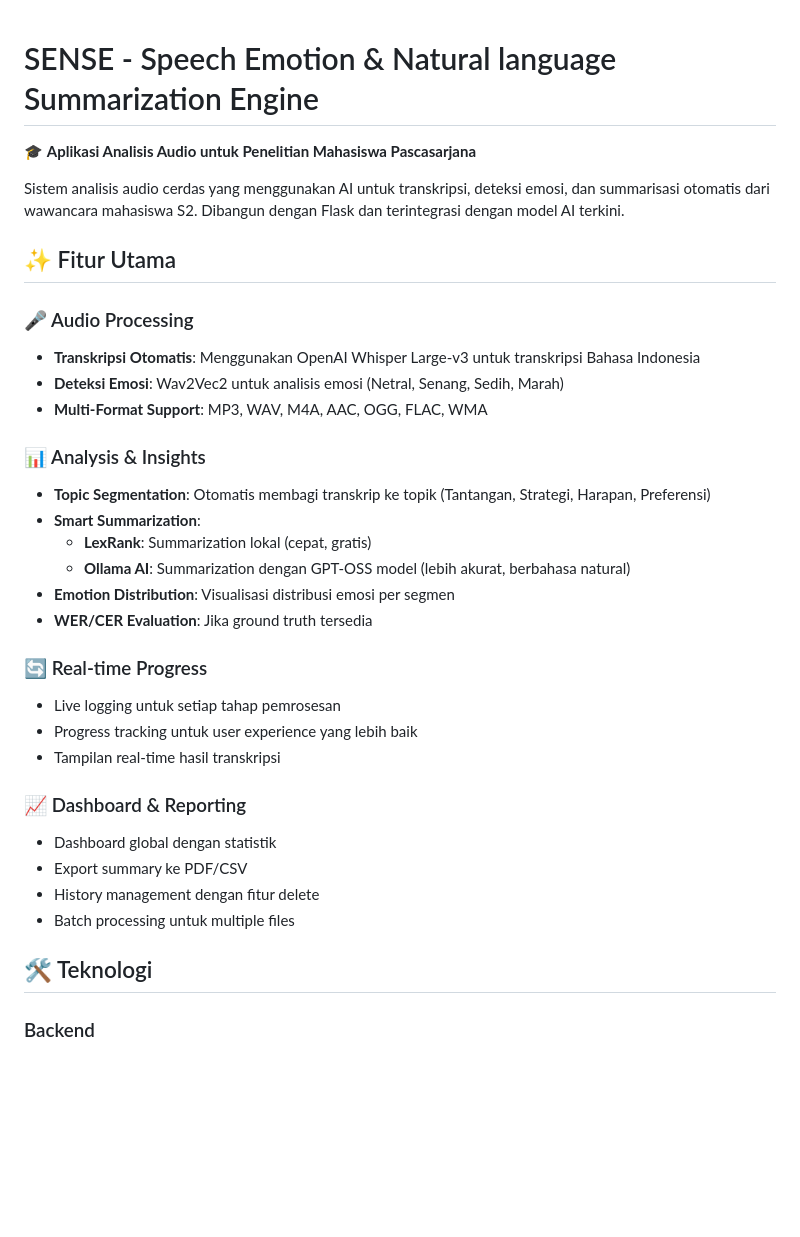
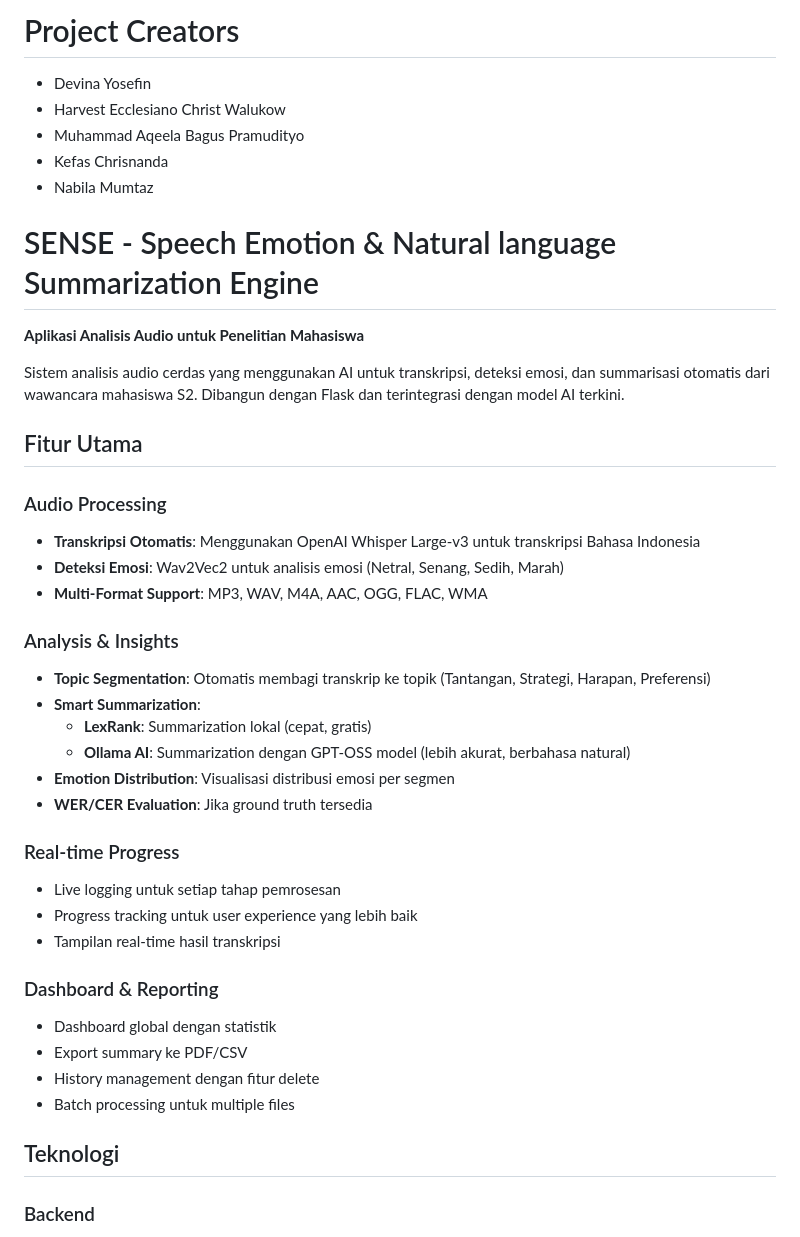
Before and after one commit to harvestwalukow/sense, a Markdown page: README.md, the part around one of its changes. Drawn GitHub-style; blank space fills up the shorter version.

Commit message:
feat: update readme

```diff
--- a/README.md
+++ b/README.md
@@ -1,17 +1,24 @@
+# Project Creators
+- Devina Yosefin
+- Harvest Ecclesiano Christ Walukow
+- Muhammad Aqeela Bagus Pramudityo
+- Kefas Chrisnanda
+- Nabila Mumtaz
+
 # SENSE - Speech Emotion & Natural language Summarization Engine
 
-🎓 **Aplikasi Analisis Audio untuk Penelitian Mahasiswa Pascasarjana**
+**Aplikasi Analisis Audio untuk Penelitian Mahasiswa**
 
 Sistem analisis audio cerdas yang menggunakan AI untuk transkripsi, deteksi emosi, dan summarisasi otomatis dari wawancara mahasiswa S2. Dibangun dengan Flask dan terintegrasi dengan model AI terkini.
 
-## ✨ Fitur Utama
+## Fitur Utama
 
-### 🎤 Audio Processing
+### Audio Processing
 - **Transkripsi Otomatis**: Menggunakan OpenAI Whisper Large-v3 untuk transkripsi Bahasa Indonesia
 - **Deteksi Emosi**: Wav2Vec2 untuk analisis emosi (Netral, Senang, Sedih, Marah)
 - **Multi-Format Support**: MP3, WAV, M4A, AAC, OGG, FLAC, WMA
 
-### 📊 Analysis & Insights
+### Analysis & Insights
 - **Topic Segmentation**: Otomatis membagi transkrip ke topik (Tantangan, Strategi, Harapan, Preferensi)
 - **Smart Summarization**:
   - **LexRank**: Summarization lokal (cepat, gratis)
@@ -19,18 +26,18 @@ Sistem analisis audio cerdas yang menggunakan AI untuk transkripsi, deteksi emos
 - **Emotion Distribution**: Visualisasi distribusi emosi per segmen
 - **WER/CER Evaluation**: Jika ground truth tersedia
 
-### 🔄 Real-time Progress
+### Real-time Progress
 - Live logging untuk setiap tahap pemrosesan
 - Progress tracking untuk user experience yang lebih baik
 - Tampilan real-time hasil transkripsi
 
-### 📈 Dashboard & Reporting
+### Dashboard & Reporting
 - Dashboard global dengan statistik
 - Export summary ke PDF/CSV
 - History management dengan fitur delete
 - Batch processing untuk multiple files
 
-## 🛠️ Teknologi
+## Teknologi
 
 ### Backend
 - **Flask**: Web framework
```
Also changed, not shown: other parts of README.md (+11 -11 lines).
